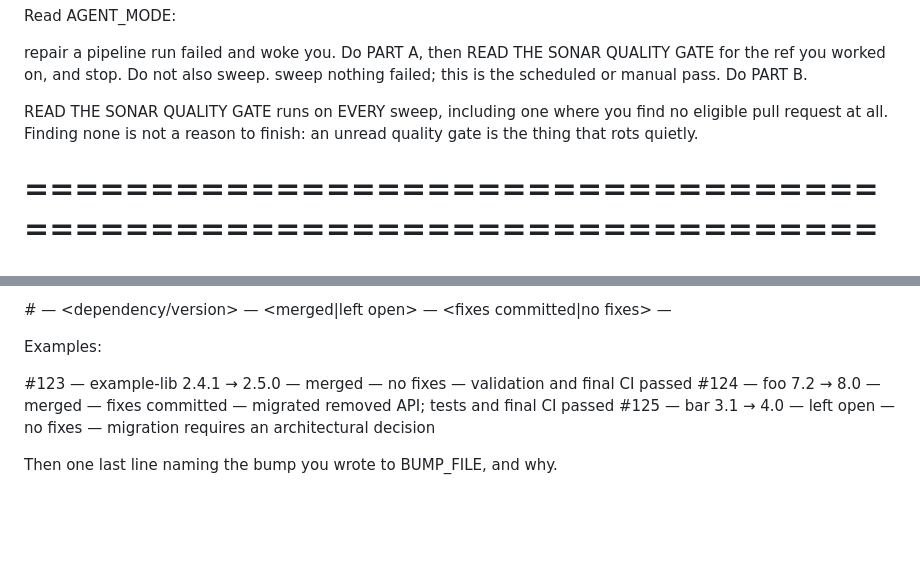
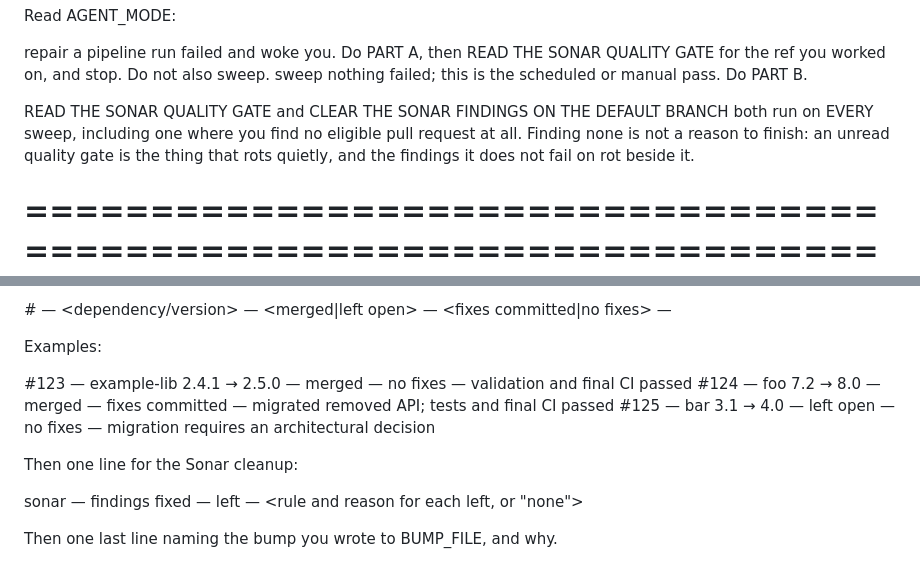
Before and after one commit to kalpak44/forma-dsl, a Markdown page: .github/agent-prompts/ai-maintenance-agent.md, 2 parts joined by grey strips. GitHub-like rendering; blank space fills up the shorter version.

```diff
--- a/.github/agent-prompts/ai-maintenance-agent.md
+++ b/.github/agent-prompts/ai-maintenance-agent.md
@@ -91,9 +91,10 @@ Read AGENT_MODE:
           QUALITY GATE for the ref you worked on, and stop. Do not also sweep.
   sweep   nothing failed; this is the scheduled or manual pass. Do PART B.
 
-READ THE SONAR QUALITY GATE runs on EVERY sweep, including one where you find no
-eligible pull request at all. Finding none is not a reason to finish: an unread
-quality gate is the thing that rots quietly.
+READ THE SONAR QUALITY GATE and CLEAR THE SONAR FINDINGS ON THE DEFAULT BRANCH
+both run on EVERY sweep, including one where you find no eligible pull request
+at all. Finding none is not a reason to finish: an unread quality gate is the
+thing that rots quietly, and the findings it does not fail on rot beside it.
 
 ======================================================================
 PART A — REPAIR THE PIPELINE THAT FAILED
@@ -1024,4 +1078,8 @@ Examples:
   #124 — foo 7.2 → 8.0 — merged — fixes committed — migrated removed API; tests and final CI passed
   #125 — bar 3.1 → 4.0 — left open — no fixes — migration requires an architectural decision
 
+Then one line for the Sonar cleanup:
+
+  sonar — <n> findings fixed — <n> left — <rule and reason for each left, or "none">
+
 Then one last line naming the bump you wrote to BUMP_FILE, and why.
```
Also changed, not shown: other parts of .github/agent-prompts/ai-maintenance-agent.md (+59 -6 lines).
